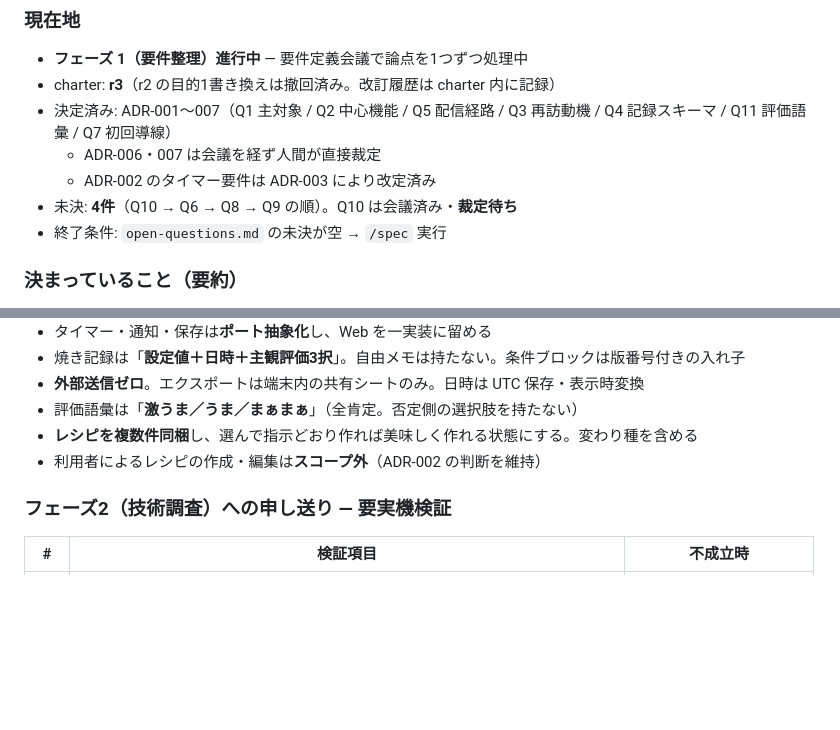
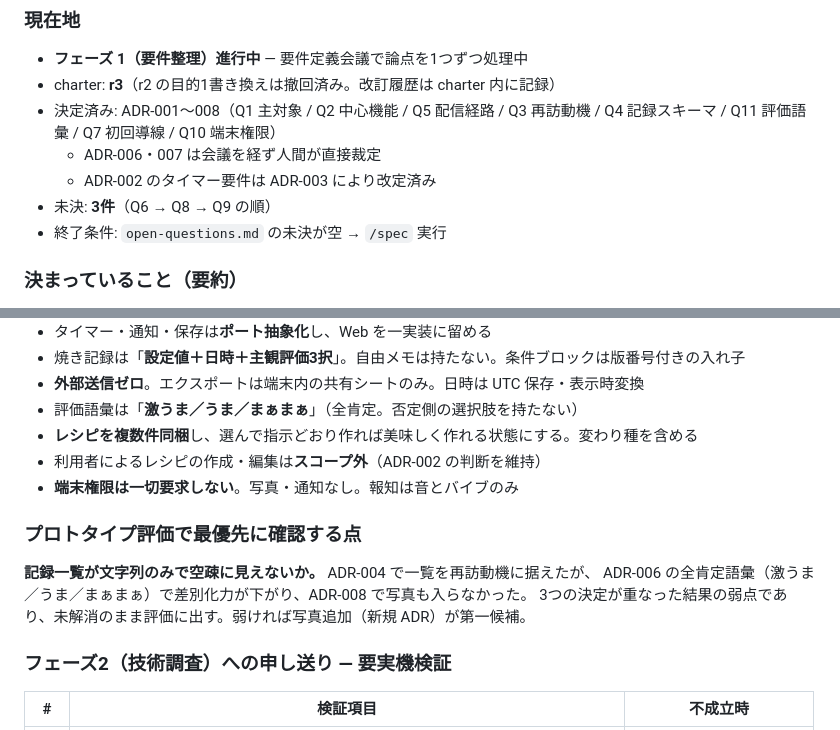
Before and after one commit to happy-hy-hub/gyoza, a Markdown page: CLAUDE.md, 2 parts joined by grey strips. Rendered like a GitHub page; blank space fills up the shorter version.

```diff
--- a/CLAUDE.md
+++ b/CLAUDE.md
@@ -51,10 +51,10 @@
 
 - **フェーズ 1（要件整理）進行中** — 要件定義会議で論点を1つずつ処理中
 - charter: **r3**（r2 の目的1書き換えは撤回済み。改訂履歴は charter 内に記録）
-- 決定済み: ADR-001〜007（Q1 主対象 / Q2 中心機能 / Q5 配信経路 / Q3 再訪動機 / Q4 記録スキーマ / Q11 評価語彙 / Q7 初回導線）
+- 決定済み: ADR-001〜008（Q1 主対象 / Q2 中心機能 / Q5 配信経路 / Q3 再訪動機 / Q4 記録スキーマ / Q11 評価語彙 / Q7 初回導線 / Q10 端末権限）
   - ADR-006・007 は会議を経ず人間が直接裁定
   - ADR-002 のタイマー要件は ADR-003 により改定済み
-- 未決: **4件**（Q10 → Q6 → Q8 → Q9 の順）。Q10 は会議済み・**裁定待ち**
+- 未決: **3件**（Q6 → Q8 → Q9 の順）
 - 終了条件: `open-questions.md` の未決が空 → `/spec` 実行
 
 ### 決まっていること（要約）
@@ -70,6 +70,13 @@
 - 評価語彙は「**激うま／うま／まぁまぁ**」（全肯定。否定側の選択肢を持たない）
 - **レシピを複数件同梱**し、選んで指示どおり作れば美味しく作れる状態にする。変わり種を含める
 - 利用者によるレシピの作成・編集は**スコープ外**（ADR-002 の判断を維持）
+- **端末権限は一切要求しない**。写真・通知なし。報知は音とバイブのみ
+
+### プロトタイプ評価で最優先に確認する点
+
+**記録一覧が文字列のみで空疎に見えないか。** ADR-004 で一覧を再訪動機に据えたが、
+ADR-006 の全肯定語彙（激うま／うま／まぁまぁ）で差別化力が下がり、ADR-008 で写真も入らなかった。
+3つの決定が重なった結果の弱点であり、未解消のまま評価に出す。弱ければ写真追加（新規 ADR）が第一候補。
 
 ### フェーズ2（技術調査）への申し送り — 要実機検証
 
```
Also changed, not shown: docs/requirements/open-questions.md (+5 -3 lines), 1 other file.
